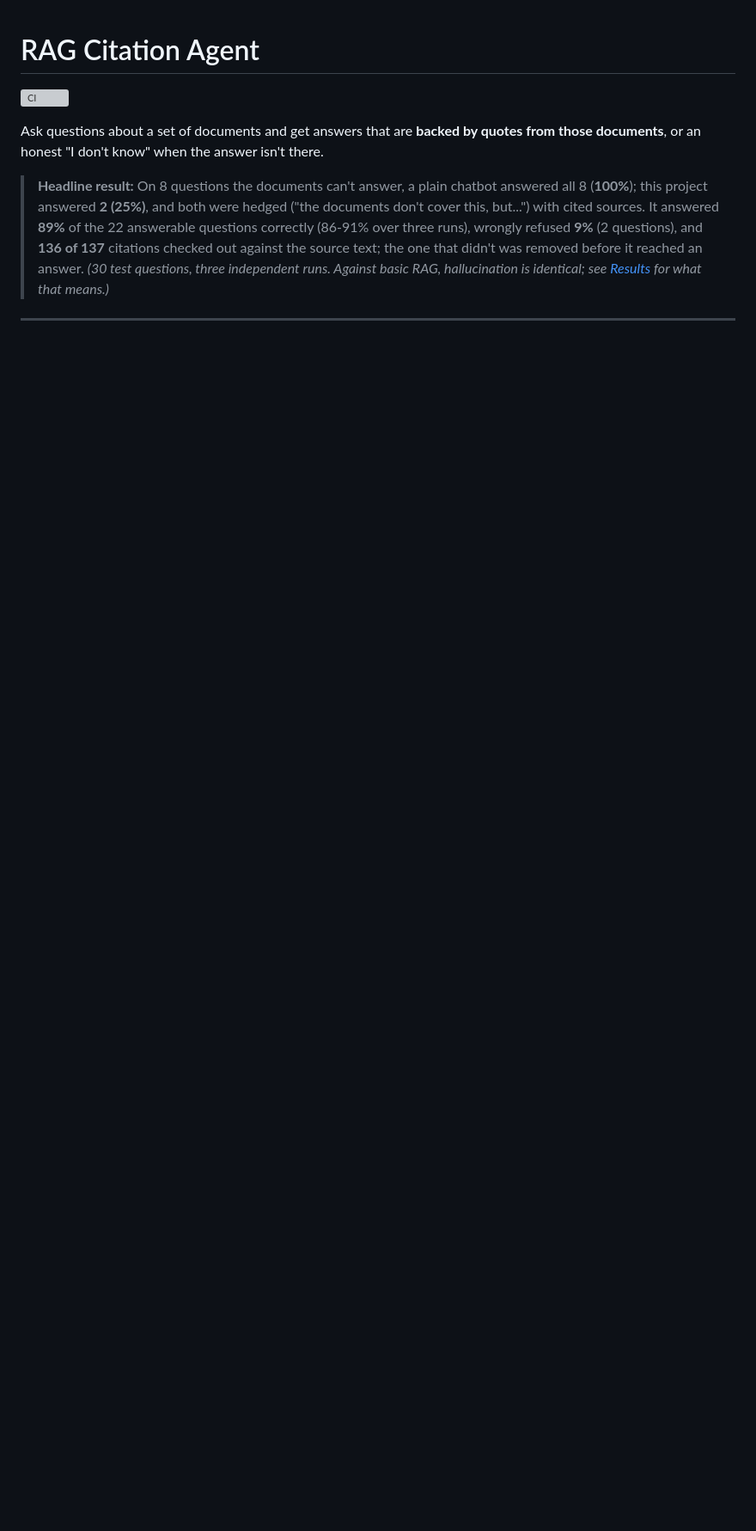
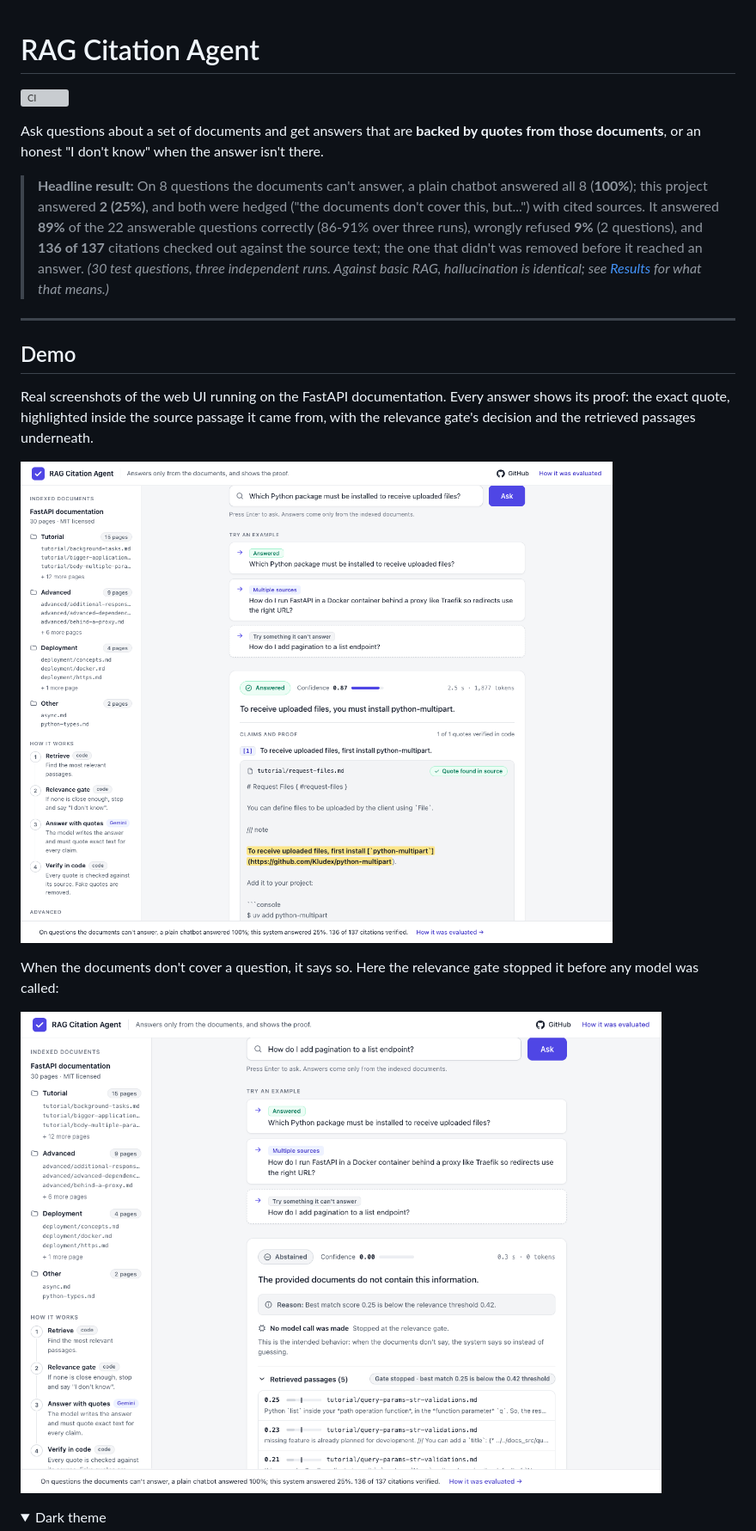
Before and after one commit to novshita/Rag-citation-agent, a Markdown page: README.md, the part around one of its changes. Shown at 86% size. Rendered like a GitHub page; pictures changed too: docs/screenshots/demo-abstained.png (added), docs/screenshots/demo-answered.png (added); folded sections open; blank space fills up the shorter version; grey boxes are pictures that could not be loaded.

Commit message:
Add web UI with highlighted citations, corpus sidebar and evaluation page

```diff
--- a/README.md
+++ b/README.md
@@ -8,3 +8,17 @@ Ask questions about a set of documents and get answers that are **backed by quot
 > *(30 test questions, three independent runs. Against basic RAG, hallucination is identical; see [Results](#results) for what that means.)*
 
 ---
+
+## Demo
+
+Real screenshots of the web UI running on the FastAPI documentation. Every answer shows its proof: the exact quote, highlighted inside the source passage it came from, with the relevance gate's decision and the retrieved passages underneath.
+
+![An answered question: status, confidence, the claim, and the quote highlighted in its source passage](docs/screenshots/demo-answered.png)
+
+When the documents don't cover a question, it says so. Here the relevance gate stopped it before any model was called:
+
+![An abstained question: the best match is below the relevance threshold, so no model call was made](docs/screenshots/demo-abstained.png)
+
+<details>
+<summary>Dark theme</summary>
+
```
Also changed, not shown: other parts of README.md (+26 -10 lines), eval/review_sheet.md (added, +391 -0 lines), docs/screenshots/demo-dark.png (added), 14 other files.
